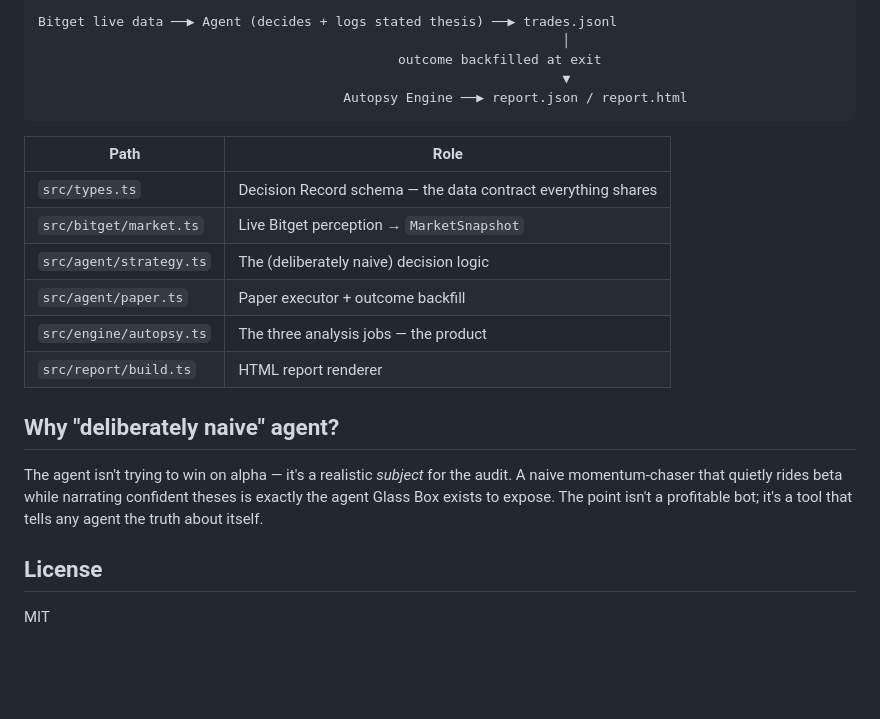
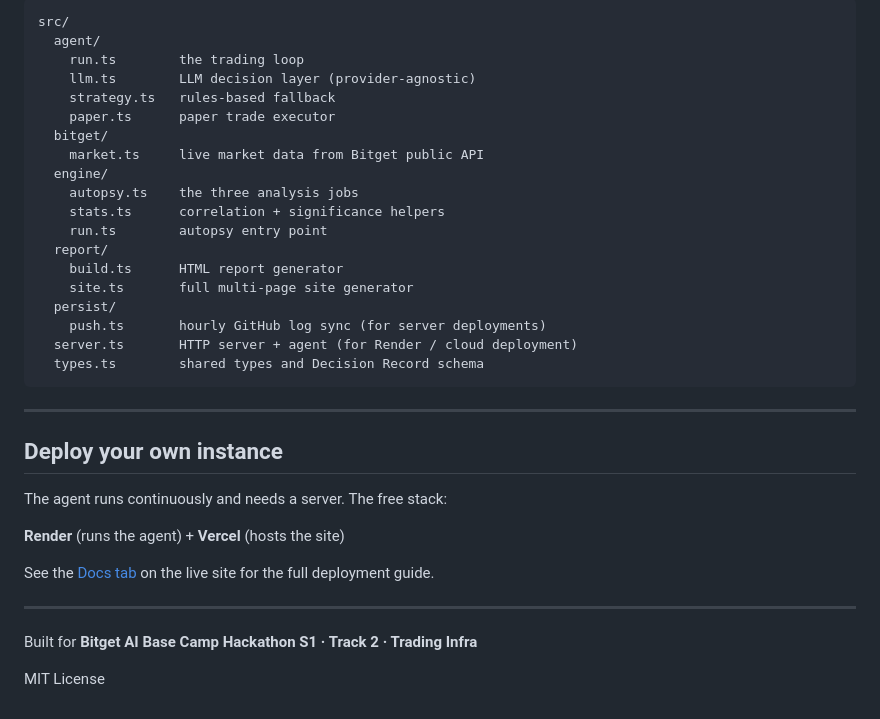
Before and after one commit to IamHarrie-Labs/glass-box, a Markdown page: README.md, the part around one of its changes. GitHub-like rendering; blank space fills up the shorter version.

````diff
--- a/README.md
+++ b/README.md
@@ -105,25 +153,38 @@ The only contract: log `statedThesis` + `marketSnapshot` at entry, backfill `out
 
 ```
-Bitget live data ──▶ Agent (decides + logs stated thesis) ──▶ trades.jsonl
-                                                                   │
-                                              outcome backfilled at exit
-                                                                   ▼
-                                       Autopsy Engine ──▶ report.json / report.html
+src/
+  agent/
+    run.ts        the trading loop
+    llm.ts        LLM decision layer (provider-agnostic)
+    strategy.ts   rules-based fallback
+    paper.ts      paper trade executor
+  bitget/
+    market.ts     live market data from Bitget public API
+  engine/
+    autopsy.ts    the three analysis jobs
+    stats.ts      correlation + significance helpers
+    run.ts        autopsy entry point
+  report/
+    build.ts      HTML report generator
+    site.ts       full multi-page site generator
+  persist/
+    push.ts       hourly GitHub log sync (for server deployments)
+  server.ts       HTTP server + agent (for Render / cloud deployment)
+  types.ts        shared types and Decision Record schema
 ```
 
-| Path | Role |
-|---|---|
-| `src/types.ts` | Decision Record schema — the data contract everything shares |
-| `src/bitget/market.ts` | Live Bitget perception → `MarketSnapshot` |
-| `src/agent/strategy.ts` | The (deliberately naive) decision logic |
-| `src/agent/paper.ts` | Paper executor + outcome backfill |
-| `src/engine/autopsy.ts` | The three analysis jobs — the product |
-| `src/report/build.ts` | HTML report renderer |
+---
 
-## Why "deliberately naive" agent?
+## Deploy your own instance
 
-The agent isn't trying to win on alpha — it's a realistic _subject_ for the audit. A naive momentum-chaser that quietly rides beta while narrating confident theses is exactly the agent Glass Box exists to expose. The point isn't a profitable bot; it's a tool that tells any agent the truth about itself.
+The agent runs continuously and needs a server. The free stack:
 
-## License
+**Render** (runs the agent) + **Vercel** (hosts the site)
 
-MIT
+See the [Docs tab](https://tryglassbox.vercel.app/#docs) on the live site for the full deployment guide.
+
+---
+
+Built for **Bitget AI Base Camp Hackathon S1 · Track 2 · Trading Infra**
+
+MIT License
````
Also changed, not shown: other parts of README.md (+114 -66 lines).
